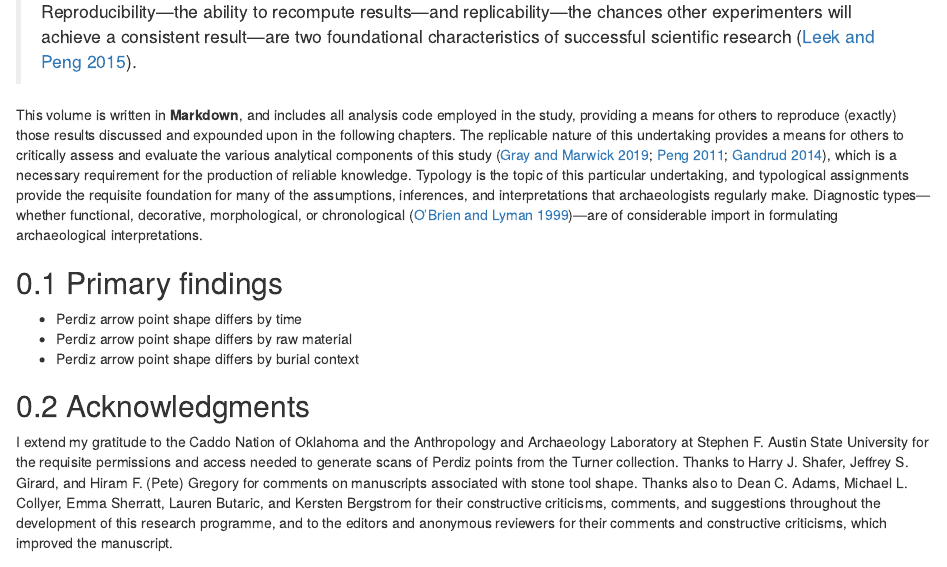
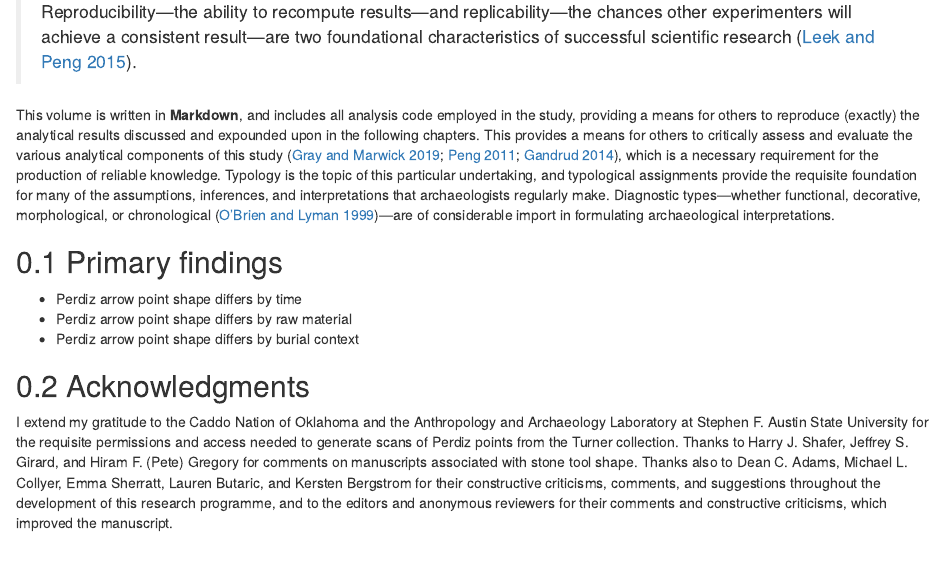
Before and after one commit to aksel-blaise/perdiz, an R Markdown document (supp/index.Rmd): the page in a window 1100 px wide, from 330 px down. Rendered offline with R 4.5, knitr and Pandoc, with nearby package versions; drawn as R Markdown's standard HTML page in place of the format the file asks for.

Commit message:
<edit index>

```diff
--- a/supp/index.Rmd
+++ b/supp/index.Rmd
@@ -14,7 +14,7 @@ description: "Shape analysis of Perdiz points."
 
 >Reproducibility---the ability to recompute results---and replicability---the chances other experimenters will achieve a consistent result---are two foundational characteristics of successful scientific research [@RN20918].
 
-This volume is written in **Markdown**, and includes all analysis code employed in the study, providing a means for others to reproduce (exactly) those results discussed and expounded upon in the following chapters. The replicable nature of this undertaking provides a means for others to critically assess and evaluate the various analytical components of this study [@RN20915;@RN20916;@RN20917], which is a necessary requirement for the production of reliable knowledge. Typology is the topic of this particular undertaking, and typological assignments provide the requisite foundation for many of the assumptions, inferences, and interpretations that archaeologists regularly make. Diagnostic types---whether functional, decorative, morphological, or chronological [@RN20847]---are of considerable import in formulating archaeological interpretations.
+This volume is written in **Markdown**, and includes all analysis code employed in the study, providing a means for others to reproduce (exactly) the analytical results discussed and expounded upon in the following chapters. This provides a means for others to critically assess and evaluate the various analytical components of this study [@RN20915;@RN20916;@RN20917], which is a necessary requirement for the production of reliable knowledge. Typology is the topic of this particular undertaking, and typological assignments provide the requisite foundation for many of the assumptions, inferences, and interpretations that archaeologists regularly make. Diagnostic types---whether functional, decorative, morphological, or chronological [@RN20847]---are of considerable import in formulating archaeological interpretations.
 
 ## Primary findings
 
```
Also changed, not shown: docs/search_index.json, 10 other files.
